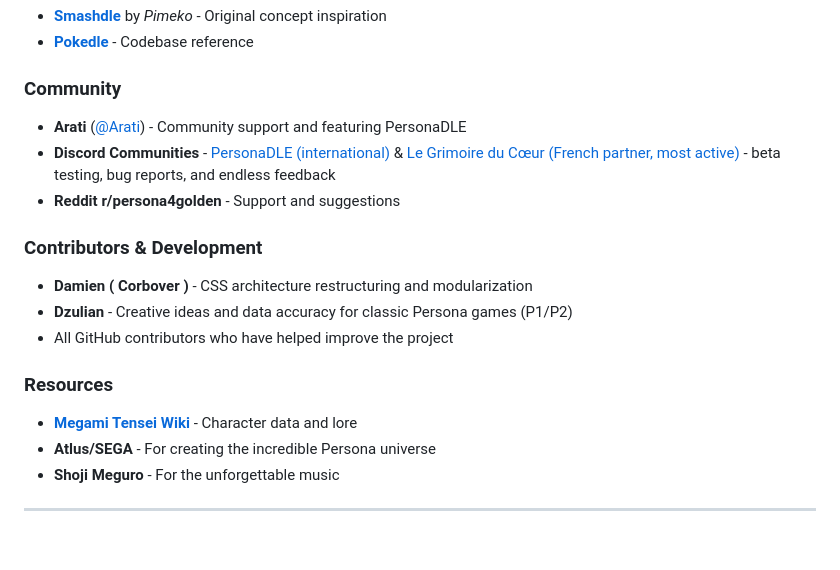
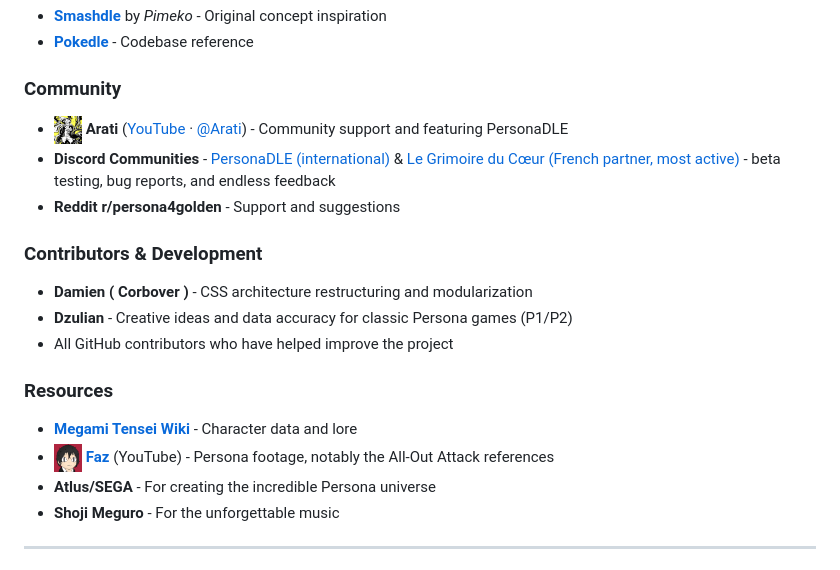
Before and after one commit to CodeByHaamza/personadle, a Markdown page: README.md, the part around the change. GitHub-like rendering; pictures changed too: img/credits/arati_youtube.jpg (added), img/credits/faz_youtube.jpg (added); blank space fills up the shorter version.

Commit message:
docs(readme): chaînes YouTube de Faz et d'Arati dans les crédits, avec leur avatar
Demande Hamza (2026-09-16) : la chaîne de Faz (@FazPersona) a servi de référence,
notamment pour les All-Out Attack — elle rejoint le Megami Tensei Wiki dans les
ressources ; Arati (@Arati_Persona), déjà cité pour le soutien de la communauté,
a maintenant son lien YouTube à côté de X. Les avatars des deux chaînes sont
copiés dans img/credits/ (200 px) plutôt que liés en direct : les URL
yt3.googleusercontent.com changent sans prévenir.

```diff
--- a/README.md
+++ b/README.md
@@ -586,7 +586,7 @@ days and are credited for it — the project is maintained by Hamza alone since
 
 ### Community
 
-- **Arati** ([@Arati](https://x.com/Arati)) - Community support and featuring PersonaDLE
+- <img src="img/credits/arati_youtube.jpg" width="28" height="28" alt="" align="absmiddle"/> **Arati** ([YouTube](https://www.youtube.com/@Arati_Persona) · [@Arati](https://x.com/Arati)) - Community support and featuring PersonaDLE
 - **Discord Communities** - [PersonaDLE (international)](https://discord.gg/wpMdGGDp3y) & [Le Grimoire du Cœur (French partner, most active)](https://discord.gg/CfR8UHXTAE) - beta testing, bug reports, and endless feedback
 - **Reddit r/persona4golden** - Support and suggestions
 
@@ -599,6 +599,7 @@ days and are credited for it — the project is maintained by Hamza alone since
 ### Resources
 
 - **[Megami Tensei Wiki](https://megamitensei.fandom.com/)** - Character data and lore
+- <img src="img/credits/faz_youtube.jpg" width="28" height="28" alt="" align="absmiddle"/> **[Faz](https://www.youtube.com/@FazPersona)** (YouTube) - Persona footage, notably the All-Out Attack references
 - **Atlus/SEGA** - For creating the incredible Persona universe
 - **Shoji Meguro** - For the unforgettable music
 
```
